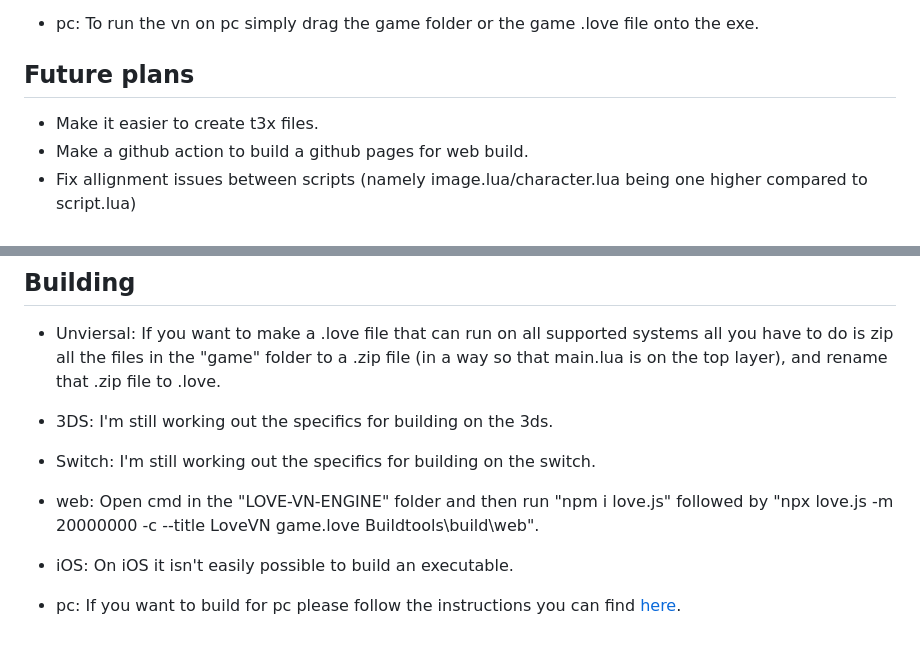
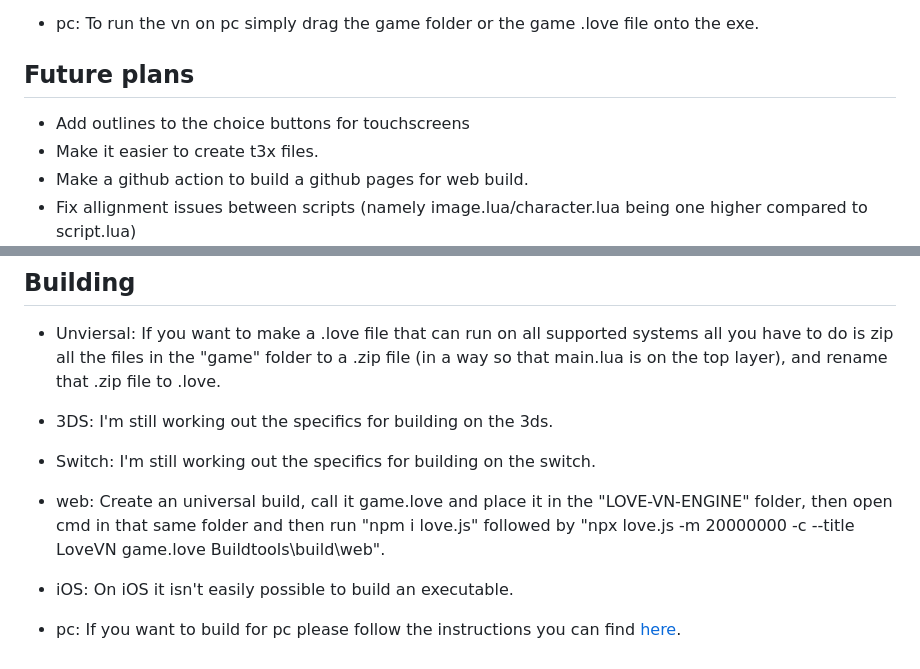
Before and after one commit to wewewer123/LOVE-VN-ENGINE, a Markdown page: README.md, 2 parts joined by grey strips. GitHub-like rendering.

Commit message:
clarified web build

```diff
--- a/README.md
+++ b/README.md
@@ -33,6 +33,7 @@
 
 ## Future plans
 
+- Add outlines to the choice buttons for touchscreens
 - Make it easier to create t3x files.
 - Make a github action to build a github pages for web build.
 - Fix allignment issues between scripts (namely image.lua/character.lua being one higher compared to script.lua)
@@ -60,7 +61,7 @@ If you want to add custom music just add ""(musicname.extention) (LineNumber) ",
 
 - Switch: I'm still working out the specifics for building on the switch.
 
-- web: Open cmd in the "LOVE-VN-ENGINE" folder and then run "npm i love.js" followed by "npx love.js -m 20000000 -c --title LoveVN game.love Buildtools\build\web".
+- web: Create an universal build, call it game.love and place it in the "LOVE-VN-ENGINE" folder, then open cmd in that same folder and then run "npm i love.js" followed by "npx love.js -m 20000000 -c --title LoveVN game.love Buildtools\build\web".
 
 - iOS: On iOS it isn't easily possible to build an executable.
 
```
